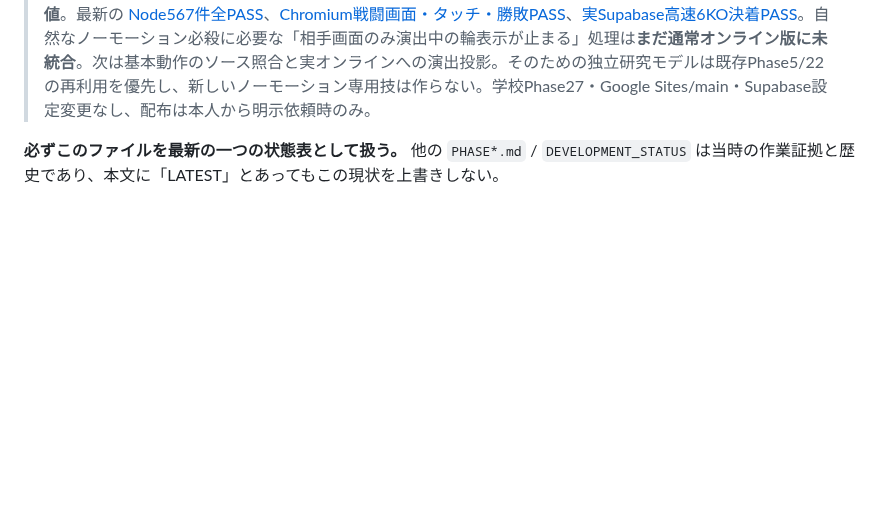
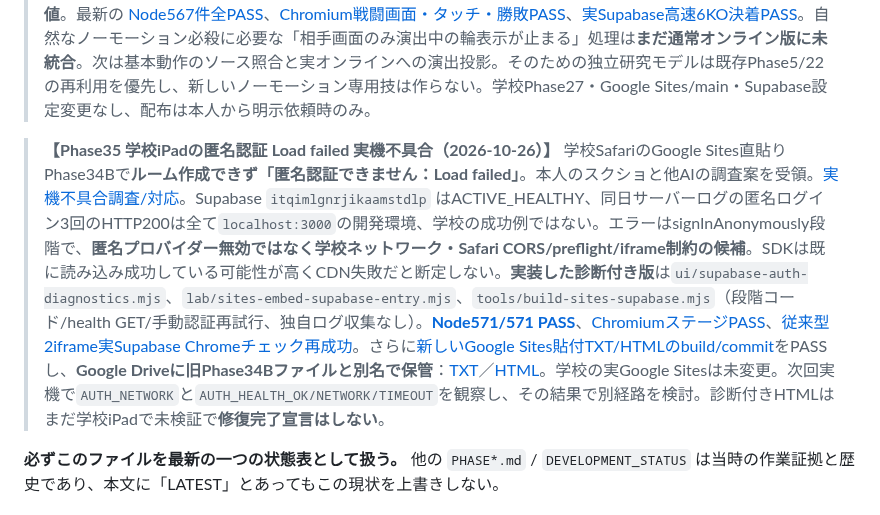
Before and after one commit to 8mahi8/yokai-battle-lab, a Markdown page: docs/PROJECT_MAP_AND_PROGRESS.md, the part around the change. GitHub-like rendering; blank space fills up the shorter version.

Commit message:
docs(progress): real Safari school auth outage, safe diagnostics, verified Drive paste files

```diff
--- a/docs/PROJECT_MAP_AND_PROGRESS.md
+++ b/docs/PROJECT_MAP_AND_PROGRESS.md
@@ -41,6 +41,8 @@ Development branch: `feat/phase1-action-circle-lab-20261023`
 > **【Phase34-A 原作固有スキルの導入（2026-10-26）】** 君の「まずゲーム本体の原作再現。スキルの調査・実装がノーモーション必殺の土台になる」という判断を受け、[原作のスキル資料・確定仕様/仮数値・実装/未実装の区分を監査](./PHASE34_SKILL_PARITY_FIRST_20261026.md)。原作の**スキルは自動発動能力で通常技/妖術/とりつき/必殺と別**。まず元の6体レンタル中3体に**あかねこ＝撃破時+2段階×5次の本人行動「まえのめり型」／すずかぜ＝会心率上昇「いっせん型」（具体的な+5/99だけ仮）／ほたる＝隣接妖怪が行動後に最大HP2%回復「おせわ型」（後衛保持者も有効）**を実装。純粋な検証補助`engine/skill-effects.mjs`を追加し、戦闘ダメージ/状態保存/両席のイベント履歴・UI選択表示へ接続。[6件の新テスト](../tests/phase34-original-passive-skills.test.mjs)でルール・サークル隣接・ノーモーション専用技を作らないことを検証。**残り3体の固有スキルは未実装**。スキル通知と、相手の行動モーション中だけ前衛を古いまま表示する**視点依存の演出保留**を無条件に同一視しない。最新GitHub Actionsの結果は確認してから合格を報告する。学校用固定Phase27・Google Sites公開版/main/本番DB・RLSは無変更。配布版は本人の明示要求まで渡さない。
 
 > **【Phase34-B 原作スキル6体完了・資料の数値再監査（2026-10-26）】** [原作2のスキル種類・対象・発動条件と、原作1由来の仮数値を区別した監査資料](./PHASE34B_ALL_SIX_SKILLS_SOURCE_AUDIT_20261026.md)。**前Phase34-Aの「残り3体未実装」はこの行で更新**。元の3体（あかねこ＝まえのめり型、すずかぜ＝いっせん型、ほたる＝おせわ型）に加え、**こもれび＝会心無効「つやつやボディー型」／いしもり＝1回だけHP1で耐える「どひょうぎわ型」／くろがね＝通常物理攻撃ガード貫通「ガードくずし型」**を正規ホストへ追加。通常攻撃/必殺/零式つつくの直接HP減少は同じ1回耐久処理へ統一し、発動したのにKO/撃破数/勝敗が進む矛盾を防止。おせわは原作2の説明に沿って**各行動終了ごとに両隣の生存妖怪を回復**する仕様へ修正。**YKW2で未確認の+2段階/5行動/回復率2%/会心率+5は原作1の情報を含む試遊仮値**。最新の [Node567件全PASS](https://github.com/8mahi8/yokai-battle-lab/actions/runs/40245475489)、[Chromium戦闘画面・タッチ・勝敗PASS](https://github.com/8mahi8/yokai-battle-lab/actions/runs/40245475498)、[実Supabase高速6KO決着PASS](https://github.com/8mahi8/yokai-battle-lab/actions/runs/40245453289)。自然なノーモーション必殺に必要な「相手画面のみ演出中の輪表示が止まる」処理は**まだ通常オンライン版に未統合**。次は基本動作のソース照合と実オンラインへの演出投影。そのための独立研究モデルは既存Phase5/22の再利用を優先し、新しいノーモーション専用技は作らない。学校Phase27・Google Sites/main・Supabase設定変更なし、配布は本人から明示依頼時のみ。
+
+> **【Phase35 学校iPadの匿名認証 Load failed 実機不具合（2026-10-26）】** 学校SafariのGoogle Sites直貼りPhase34Bで**ルーム作成できず「匿名認証できません：Load failed」**。本人のスクショと他AIの調査案を受領。[実機不具合調査/対応](./PHASE35_SCHOOL_IPAD_AUTH_LOAD_FAILED_20261026.md)。Supabase `itqimlgnrjikaamstdlp` はACTIVE_HEALTHY、同日サーバーログの匿名ログイン3回のHTTP200は全て`localhost:3000`の開発環境、学校の成功例ではない。エラーはsignInAnonymously段階で、**匿名プロバイダー無効ではなく学校ネットワーク・Safari CORS/preflight/iframe制約の候補**。SDKは既に読み込み成功している可能性が高くCDN失敗だと断定しない。**実装した診断付き版**は`ui/supabase-auth-diagnostics.mjs`、`lab/sites-embed-supabase-entry.mjs`、`tools/build-sites-supabase.mjs`（段階コード/health GET/手動認証再試行、独自ログ収集なし）。**[Node571/571 PASS](https://github.com/8mahi8/yokai-battle-lab/actions/runs/40282884223)**、[ChromiumステージPASS](https://github.com/8mahi8/yokai-battle-lab/actions/runs/40282884209)、[従来型2iframe実Supabase Chromeチェック再成功](https://github.com/8mahi8/yokai-battle-lab/actions/runs/40282821604)。さらに[新しいGoogle Sites貼付TXT/HTMLのbuild/commit](https://github.com/8mahi8/yokai-battle-lab/actions/runs/40283240158)をPASSし、**Google Driveに旧Phase34Bファイルと別名で保管**：[TXT](https://drive.google.com/file/d/1zfaBMWr6OqXrqCy0v4FOAnSCv1bBVbPp/view?usp=drivesdk)／[HTML](https://drive.google.com/file/d/1iXnFW4G76mJBWQcNisAnCJnwYIXbc0Vx/view?usp=drivesdk)。学校の実Google Sitesは未変更。次回実機で`AUTH_NETWORK`と`AUTH_HEALTH_OK/NETWORK/TIMEOUT`を観察し、その結果で別経路を検討。診断付きHTMLはまだ学校iPadで未検証で**修復完了宣言はしない**。
 
 **必ずこのファイルを最新の一つの状態表として扱う。** 他の `PHASE*.md` / `DEVELOPMENT_STATUS` は当時の作業証拠と歴史であり、本文に「LATEST」とあってもこの現状を上書きしない。
 
```
